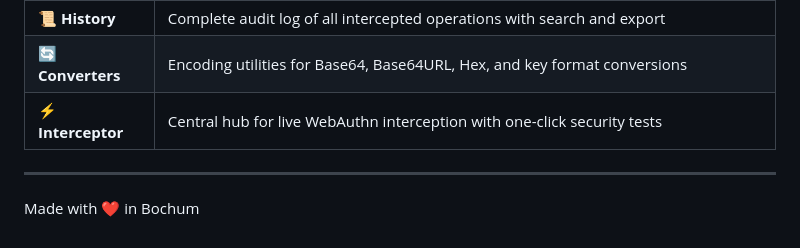
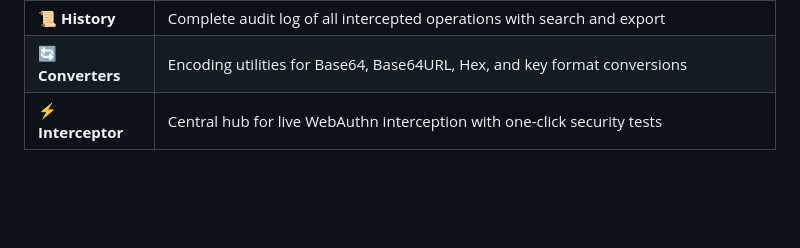
Before and after one commit to RUB-NDS/passkeys.tools, a Markdown page: README.md, the part around the change. Drawn GitHub-style; blank space fills up the shorter version.

Commit message:
docs: readme

```diff
--- a/README.md
+++ b/README.md
@@ -115,7 +115,3 @@ Share data between multiple browser profiles for cross-session attack testing:
 | 📜 **History** | Complete audit log of all intercepted operations with search and export |
 | 🔄 **Converters** | Encoding utilities for Base64, Base64URL, Hex, and key format conversions |
 | ⚡ **Interceptor** | Central hub for live WebAuthn interception with one-click security tests |
-
----
-
-Made with ❤️ in Bochum
```
